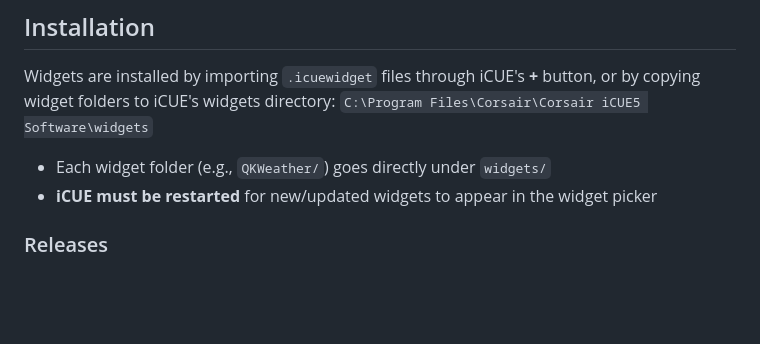
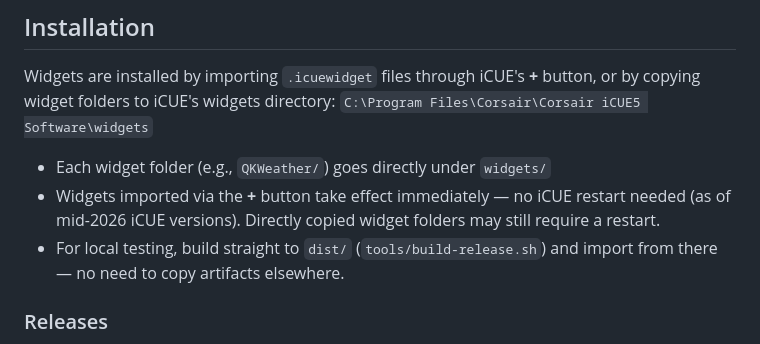
Before and after one commit to QuadraKev/QK-iCUE-Widgets, a Markdown page: CLAUDE.md, the part around the change. Rendered like a GitHub page; blank space fills up the shorter version.

Commit message:
Update installation notes: imports no longer require an iCUE restart

```diff
--- a/CLAUDE.md
+++ b/CLAUDE.md
@@ -273,7 +273,8 @@ Compress-Archive -Path "widgets\QK{Name}\*" -DestinationPath "dist\QK{Name}.icue
 Widgets are installed by importing `.icuewidget` files through iCUE's **+** button, or by copying widget folders to iCUE's widgets directory:
 `C:\Program Files\Corsair\Corsair iCUE5 Software\widgets`
 - Each widget folder (e.g., `QKWeather/`) goes directly under `widgets/`
-- **iCUE must be restarted** for new/updated widgets to appear in the widget picker
+- Widgets imported via the **+** button take effect immediately — no iCUE restart needed (as of mid-2026 iCUE versions). Directly copied widget folders may still require a restart.
+- For local testing, build straight to `dist/` (`tools/build-release.sh`) and import from there — no need to copy artifacts elsewhere.
 
 ### Releases
 - Triggered by pushing a tag matching `v*` (see `.github/workflows/release.yml`)
```
